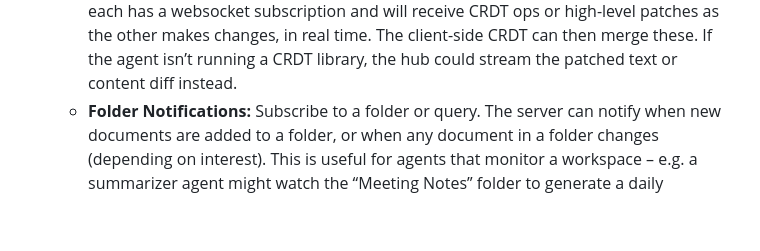
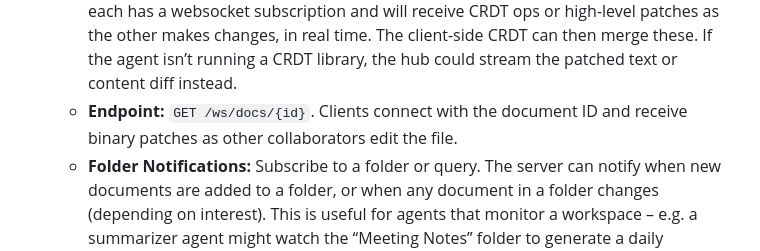
Before and after one commit to esawtooth/lightning, a Markdown page: context-hub/DESIGN.md, the part around the change. Drawn GitHub-style; blank space fills up the shorter version.

```diff
--- a/context-hub/DESIGN.md
+++ b/context-hub/DESIGN.md
@@ -76,6 +76,7 @@ The Context Hub exposes a unified API for agents and user clients. The API is de
 * **Realtime Sync (WebSocket):** For agents that need continuous synchronization (especially if they maintain a local copy of some context or need immediate update notifications), the hub offers a WebSocket channel. An agent can subscribe to certain documents or folders:
 
   * **Document Live Updates:** Subscribe to a document’s CRDT feed. The server will stream patches over the WebSocket whenever the document changes (by any collaborator). For example, if Agent A is editing a plan and Agent B is also working on it, each has a websocket subscription and will receive CRDT ops or high-level patches as the other makes changes, in real time. The client-side CRDT can then merge these. If the agent isn’t running a CRDT library, the hub could stream the patched text or content diff instead.
+  * **Endpoint:** `GET /ws/docs/{id}`. Clients connect with the document ID and receive binary patches as other collaborators edit the file.
   * **Folder Notifications:** Subscribe to a folder or query. The server can notify when new documents are added to a folder, or when any document in a folder changes (depending on interest). This is useful for agents that monitor a workspace – e.g. a summarizer agent might watch the “Meeting Notes” folder to generate a daily summary when a new note arrives.
   * **Permission/Sharing Updates:** If an agent’s access changes (e.g. user shares a new folder with the agent or revokes access), the server can push an update so the agent can adjust (perhaps disconnect from a doc it no longer should see).
 
```
Also changed, not shown: context-hub/README.md (+1 -0 lines).
